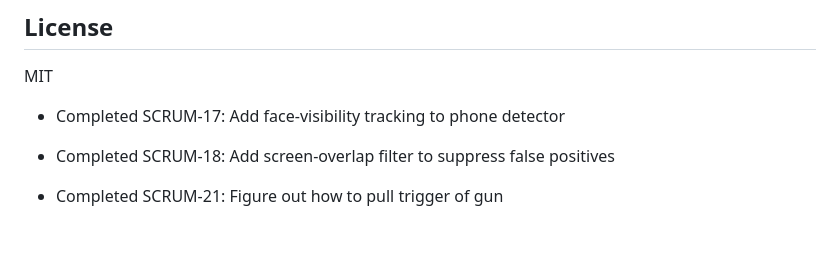
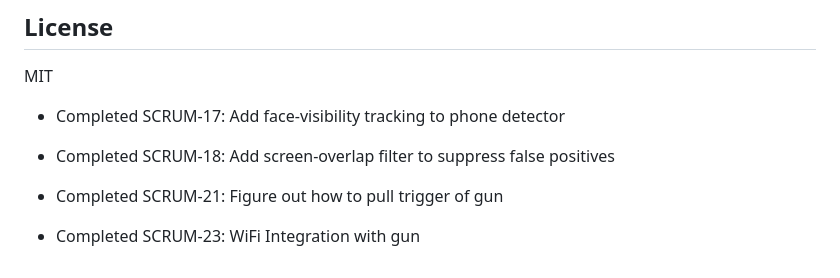
Before and after one commit to Thunderclap-Labs/BigBrother, a Markdown page: README.md, the part around the change. GitHub-like rendering; blank space fills up the shorter version.

Commit message:
SCRUM-23: WiFi Integration with gun

```diff
--- a/README.md
+++ b/README.md
@@ -130,3 +130,5 @@ MIT
 - Completed SCRUM-18: Add screen-overlap filter to suppress false positives
 
 - Completed SCRUM-21: Figure out how to pull trigger of gun
+
+- Completed SCRUM-23: WiFi Integration with gun
```
